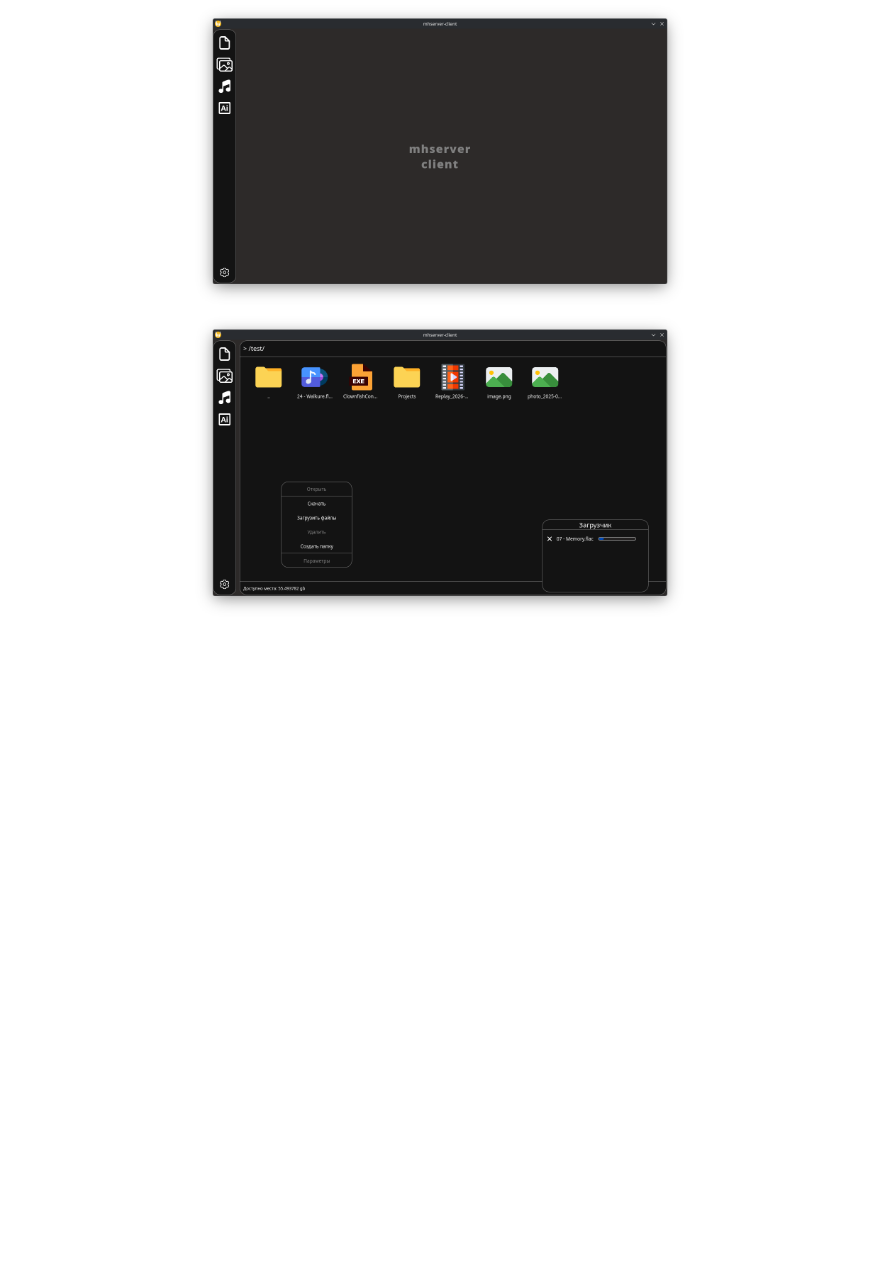
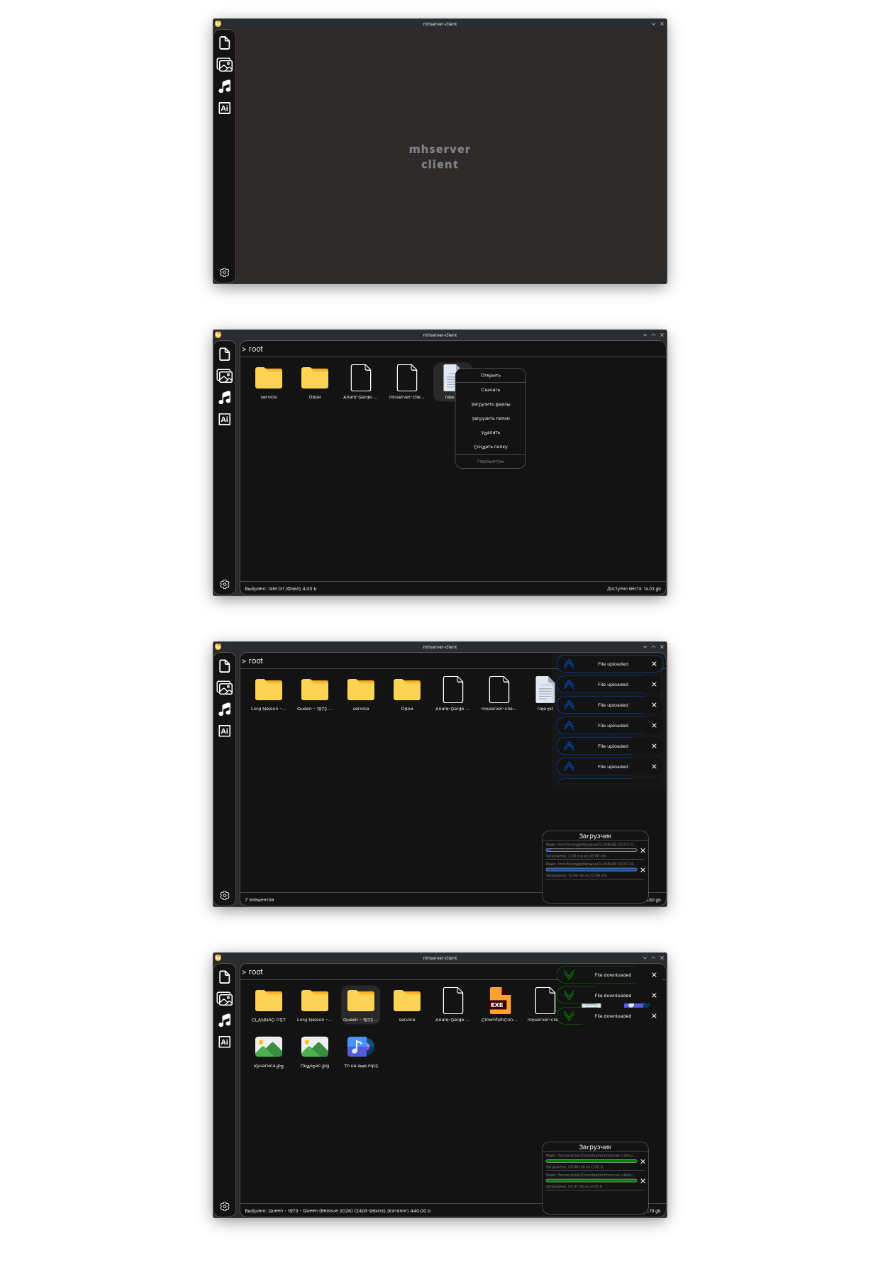
Before and after one commit to braginantonev/mhserver-client, a Markdown page: README.md, the part around the change. Drawn GitHub-style; pictures changed too: docs/screenshots/download.png (added), docs/screenshots/files.png, docs/screenshots/upload.png; blank space fills up the shorter version.

Commit message:
update screenshots

```diff
--- a/README.md
+++ b/README.md
@@ -98,5 +98,7 @@ https://[fe80::2e31:aac1:3a8e:12]:30543
 
 <p align="center">
   <img src="https://raw.githubusercontent.com/braginantonev/mhserver-client/main/docs/screenshots/main.png" alt="app logo" width="500"/>
+  <img src="https://raw.githubusercontent.com/braginantonev/mhserver-client/main/docs/screenshots/files.png" alt="app logo" width="500"/>
   <img src="https://raw.githubusercontent.com/braginantonev/mhserver-client/main/docs/screenshots/upload.png" alt="app logo" width="500"/>
+  <img src="https://raw.githubusercontent.com/braginantonev/mhserver-client/main/docs/screenshots/download.png" alt="app logo" width="500"/>
 </p>
```
